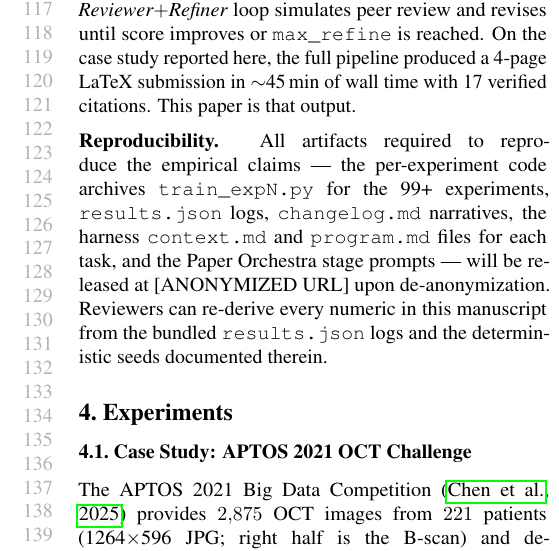
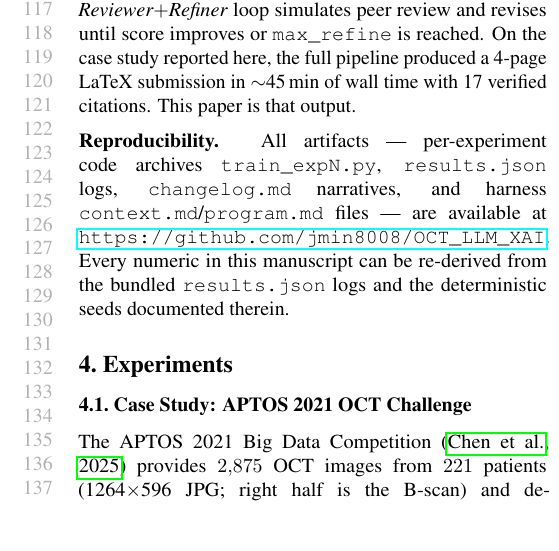
Before and after one commit to jmin8008/OCT_LLM_XAI, a LaTeX paper (data_response/experiment/paper_ai4research/paper_out/paper.tex): part of one column of page 3 of 5, cut so that both start at the same text, the shorter picture padded with empty space. The pictures show the PDF file data_response/experiment/paper_ai4research/paper_out/paper.pdf that the author committed with the source.

Commit message:
Update paper: add GitHub URL, Task 3 oracle clarification, data split details
Co-Authored-By: Claude Sonnet 4.6 (1M context) <noreply@anthropic.com>

```diff
--- a/data_response/experiment/paper_ai4research/paper_out/paper.tex
+++ b/data_response/experiment/paper_ai4research/paper_out/paper.tex
@@ -99,7 +99,7 @@ where $\pi_\theta$ is the LLM policy reading the compounding memory and constitu
 \label{sec:orchestra}
 Paper Orchestra is a five-stage manuscript pipeline whose only inputs are \texttt{idea.md} and \texttt{experimental\_log.md}. (1)~An \emph{Outliner} agent emits a JSON section plan with citation candidates. (2)~A \emph{Lit Reviewer} runs WebSearch plus Semantic Scholar~\cite{Kinney2023Semantic} verification, building \texttt{references.bib} and drafting Introduction/Related~Work; this complements tool-using LM approaches~\cite{Schick2023Toolformer}. (3)~A \emph{Figure Generator} produces figures with a vision-language critic loop. (4)~A \emph{Section Writer} drafts Abstract, Methodology, Experiments, and Conclusion strictly from logged numerics. (5)~A \emph{Reviewer$+$Refiner} loop simulates peer review and revises until score improves or \texttt{max\_refine} is reached. On the case study reported here, the full pipeline produced a 4-page LaTeX submission in $\sim$45\,min of wall time with 17 verified citations. This paper is that output.
 
-\textbf{Reproducibility.} All artifacts required to reproduce the empirical claims --- the per-experiment code archives \texttt{train\_expN.py} for the 99+ experiments, \texttt{results.json} logs, \texttt{changelog.md} narratives, the harness \texttt{context.md} and \texttt{program.md} files for each task, and the Paper Orchestra stage prompts --- will be released at [ANONYMIZED URL] upon de-anonymization. Reviewers can re-derive every numeric in this manuscript from the bundled \texttt{results.json} logs and the deterministic seeds documented therein.
+\textbf{Reproducibility.} All artifacts --- per-experiment code archives \texttt{train\_expN.py}, \texttt{results.json} logs, \texttt{changelog.md} narratives, and harness \texttt{context.md}/\texttt{program.md} files --- are available at \url{https://github.com/jmin8008/OCT\_LLM\_XAI}. Every numeric in this manuscript can be re-derived from the bundled \texttt{results.json} logs and the deterministic seeds documented therein.
 
 \section{Experiments}
 \label{sec:exp}
```
Also changed, not shown: data_response/experiment/paper_ai4research/paper_out/paper.pdf.
